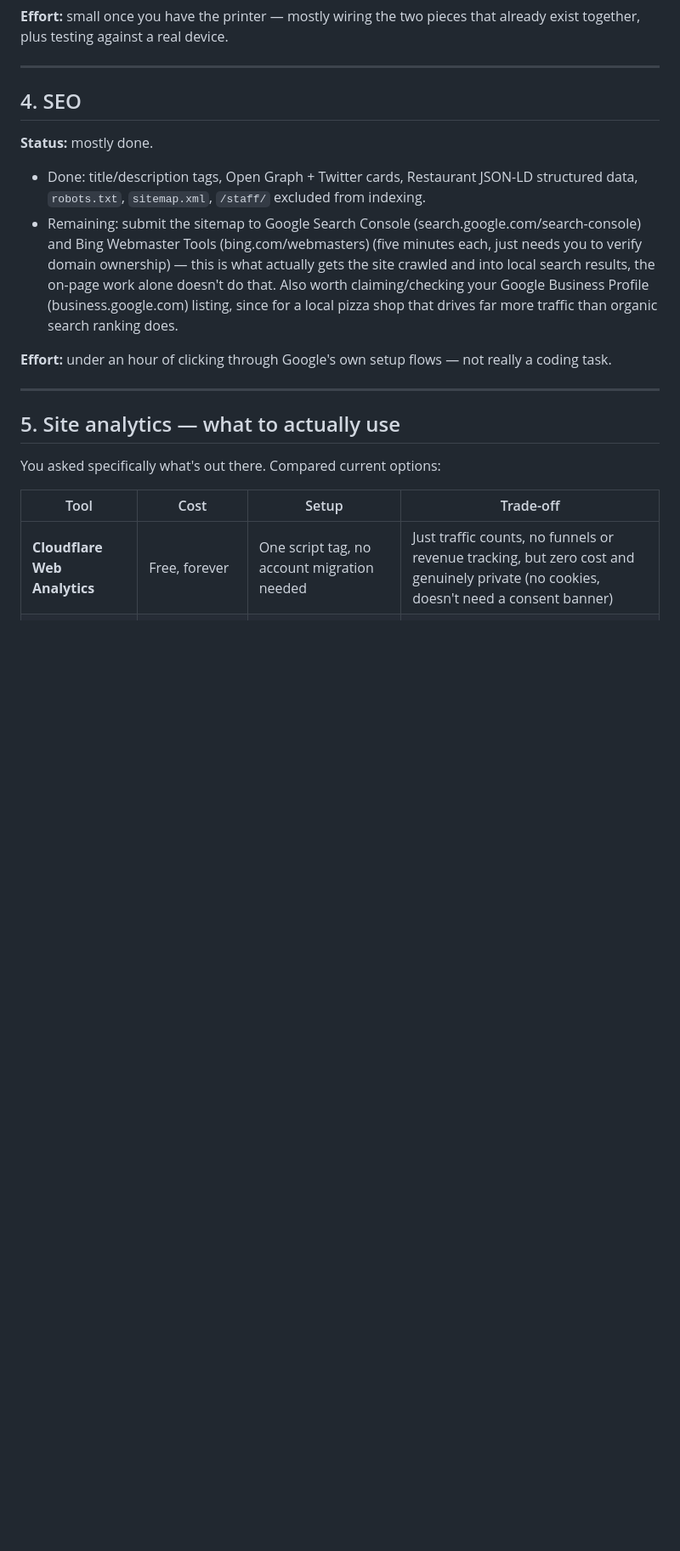
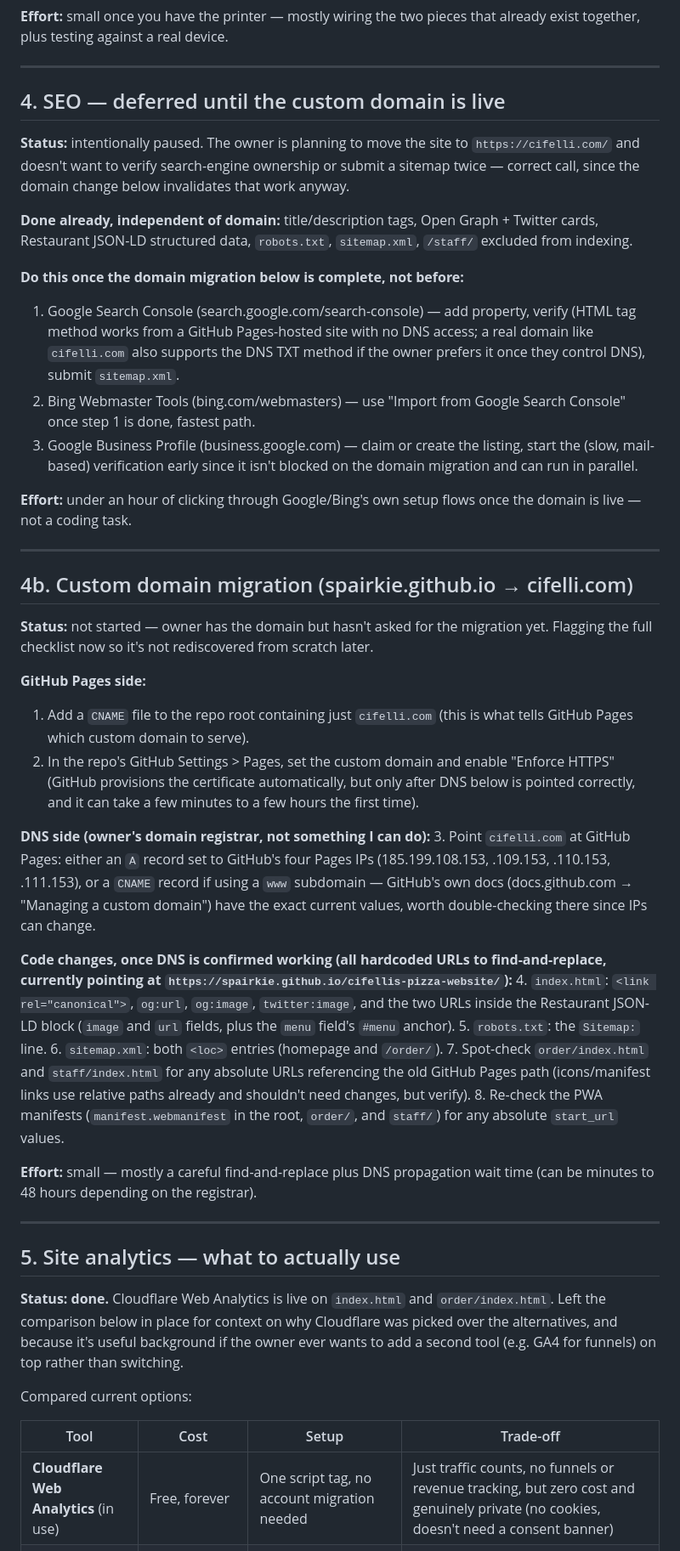
Before and after one commit to Spairkie/cifellis-pizza-website, a Markdown page: ROADMAP.md, the part around one of its changes. Shown at 85% size. Drawn GitHub-style; blank space fills up the shorter version.

Commit message:
Update ROADMAP: defer SEO to custom-domain migration, add full migration checklist, add handoff notes for a fresh review session
- Section 4 (SEO) now marked deferred until cifelli.com is live, per
  owner's decision, with the exact steps to pick back up once it is
- New section 4b: full checklist for the spairkie.github.io ->
  cifelli.com migration - GitHub Pages CNAME/HTTPS settings, DNS
  records needed, and every hardcoded old-domain URL to update
  (canonical/OG/JSON-LD in index.html, robots.txt, sitemap.xml),
  found by grepping the repo rather than relying on memory
- Section 5 marked done now that Cloudflare Web Analytics is live,
  comparison table kept for context
- New top section: notes for whoever picks this up in a fresh chat -
  testing has been sandbox-only against a mocked backend so far (the
  owner has been doing the real-backend testing separately and hadn't
  reported specific bugs as of this update), and an explicit ask from
  the owner to do a full review pass, fix what's actually broken, and
  keep this file accurate rather than assuming it already is

```diff
--- a/ROADMAP.md
+++ b/ROADMAP.md
@@ -87,34 +120,91 @@ that already exist together, plus testing against a real device.
 
 ---
 
-## 4. SEO
+## 4. SEO — deferred until the custom domain is live
 
-**Status:** mostly done.
-- Done: title/description tags, Open Graph + Twitter cards, Restaurant
-  JSON-LD structured data, `robots.txt`, `sitemap.xml`, `/staff/` excluded
-  from indexing.
-- Remaining: submit the sitemap to
-  Google Search Console (search.google.com/search-console) and
-  Bing Webmaster Tools (bing.com/webmasters) (five minutes
-  each, just needs you to verify domain ownership) — this is what actually
-  gets the site crawled and into local search results, the on-page work
-  alone doesn't do that. Also worth claiming/checking your
-  Google Business Profile (business.google.com) listing, since for
-  a local pizza shop that drives far more traffic than organic search
-  ranking does.
+**Status:** intentionally paused. The owner is planning to move the site
+to `https://cifelli.com/` and doesn't want to verify search-engine
+ownership or submit a sitemap twice — correct call, since the domain
+change below invalidates that work anyway.
 
-**Effort:** under an hour of clicking through Google's own setup flows —
-not really a coding task.
+**Done already, independent of domain:** title/description tags, Open
+Graph + Twitter cards, Restaurant JSON-LD structured data, `robots.txt`,
+`sitemap.xml`, `/staff/` excluded from indexing.
+
+**Do this once the domain migration below is complete, not before:**
+1. Google Search Console (search.google.com/search-console) — add
+   property, verify (HTML tag method works from a GitHub Pages-hosted
+   site with no DNS access; a real domain like `cifelli.com` also
+   supports the DNS TXT method if the owner prefers it once they
+   control DNS), submit `sitemap.xml`.
+2. Bing Webmaster Tools (bing.com/webmasters) — use "Import from Google
+   Search Console" once step 1 is done, fastest path.
+3. Google Business Profile (business.google.com) — claim or create the
+   listing, start the (slow, mail-based) verification early since it
+   isn't blocked on the domain migration and can run in parallel.
+
+**Effort:** under an hour of clicking through Google/Bing's own setup
+flows once the domain is live — not a coding task.
+
+---
+
+## 4b. Custom domain migration (spairkie.github.io → cifelli.com)
+
+**Status:** not started — owner has the domain but hasn't asked for the
+migration yet. Flagging the full checklist now so it's not rediscovered
+from scratch later.
+
+**GitHub Pages side:**
+1. Add a `CNAME` file to the repo root containing just `cifelli.com`
+   (this is what tells GitHub Pages which custom domain to serve).
+2. In the repo's GitHub Settings > Pages, set the custom domain and
+   enable "Enforce HTTPS" (GitHub provisions the certificate
+   automatically, but only after DNS below is pointed correctly, and it
+   can take a few minutes to a few hours the first time).
+
+**DNS side (owner's domain registrar, not something I can do):**
+3. Point `cifelli.com` at GitHub Pages: either an `A` record set to
+   GitHub's four Pages IPs (185.199.108.153, .109.153, .110.153,
+   .111.153), or a `CNAME` record if using a `www` subdomain — GitHub's
+   own docs (docs.github.com → "Managing a custom domain") have the
+   exact current values, worth double-checking there since IPs can
+   change.
+
+**Code changes, once DNS is confirmed working (all hardcoded URLs to
+find-and-replace, currently pointing at
+`https://spairkie.github.io/cifellis-pizza-website/`):**
+4. `index.html`: `<link rel="canonical">`, `og:url`, `og:image`,
+   `twitter:image`, and the two URLs inside the Restaurant JSON-LD
+   block (`image` and `url` fields, plus the `menu` field's `#menu`
+   anchor).
+5. `robots.txt`: the `Sitemap:` line.
+6. `sitemap.xml`: both `<loc>` entries (homepage and `/order/`).
+7. Spot-check `order/index.html` and `staff/index.html` for any
+   absolute URLs referencing the old GitHub Pages path (icons/manifest
+   links use relative paths already and shouldn't need changes, but
+   verify).
+8. Re-check the PWA manifests (`manifest.webmanifest` in the root,
+   `order/`, and `staff/`) for any absolute `start_url` values.
+
+**Effort:** small — mostly a careful find-and-replace plus DNS
+propagation wait time (can be minutes to 48 hours depending on the
+registrar).
 
 ---
 
 ## 5. Site analytics — what to actually use
 
-You asked specifically what's out there. Compared current options:
+**Status: done.** Cloudflare Web Analytics is live on `index.html` and
+`order/index.html`. Left the comparison below in place for context on
+why Cloudflare was picked over the alternatives, and because it's
+useful background if the owner ever wants to add a second tool (e.g.
+GA4 for funnels) on top rather than switching.
+
+Compared current options:
 
 | Tool | Cost | Setup | Trade-off |
 |---|---|---|---|
-| **Cloudflare Web Analytics** | Free, forever | One script tag, no account migration needed | Just traffic counts, no funnels or revenue tracking, but zero cost and genuinely private (no cookies, doesn't need a consent banner) |
+| **Cloudflare Web Analytics** (in use) | Free, forever | One script tag, no account migration needed | Just traffic counts, no funnels or revenue tracking, but zero cost and genuinely private (no cookies, doesn't need a consent banner) |
 | **Google Analytics 4 (GA4)** | Free, unlimited traffic | One script tag (already stubbed in `index.html`, commented out) | Most powerful free option, but complex dashboard, and Google uses the data for ad products, a real consideration if privacy matters to you or your customers |
 | **Umami** (self-hosted) or **Plausible** | Free if self-hosted, ~$9+/mo hosted | More setup (self-hosted needs a server) | Nice middle ground, simple, private, actual dashboard, but not worth the effort at this site's current traffic |
 
```
Also changed, not shown: other parts of ROADMAP.md (+38 -13 lines).
